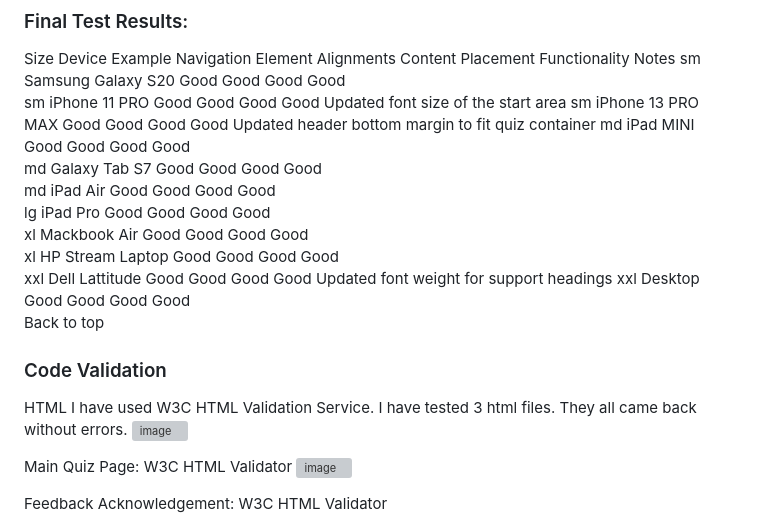
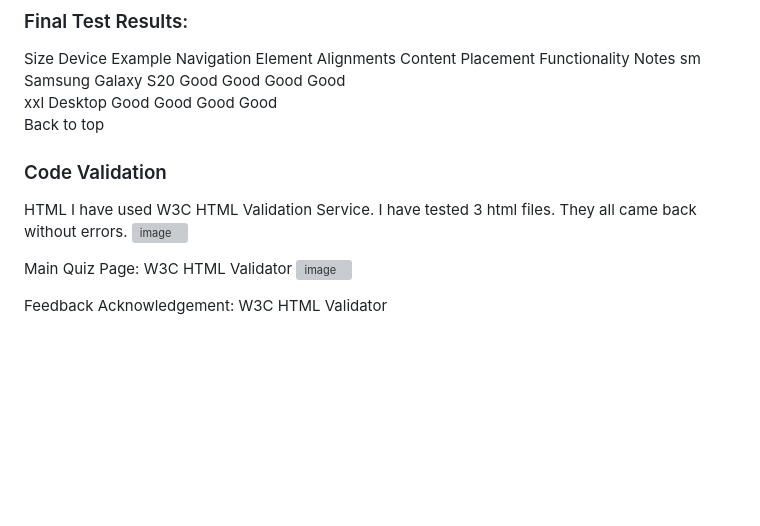
Before and after one commit to Mikej87/The-Simpsons-Ultimate-Quiz, a Markdown page: README.md, the part around one of its changes. GitHub-like rendering; blank space fills up the shorter version; grey boxes are pictures that could not be loaded.

```diff
--- a/README.md
+++ b/README.md
@@ -180,15 +180,6 @@ I have also used Google Chrome's Mobile Simulator extension to evaluate the resp
 
 Size	Device Example	Navigation	Element Alignments	Content Placement	Functionality	Notes
 sm	Samsung Galaxy S20	Good	Good	Good	Good
-sm	iPhone 11 PRO	Good	Good	Good	Good	Updated font size of the start area
-sm	iPhone 13 PRO MAX	Good	Good	Good	Good	Updated header bottom margin to fit quiz container
-md	iPad MINI	Good	Good	Good	Good
-md	Galaxy Tab S7	Good	Good	Good	Good
-md	iPad Air	Good	Good	Good	Good
-lg	iPad Pro	Good	Good	Good	Good
-xl	Mackbook Air	Good	Good	Good	Good
-xl	HP Stream Laptop	Good	Good	Good	Good
-xxl	Dell Lattitude	Good	Good	Good	Good	Updated font weight for support headings
 xxl	Desktop	Good	Good	Good	Good
 Back to top
 
```
Also changed, not shown: other parts of README.md (+2 -2 lines).
